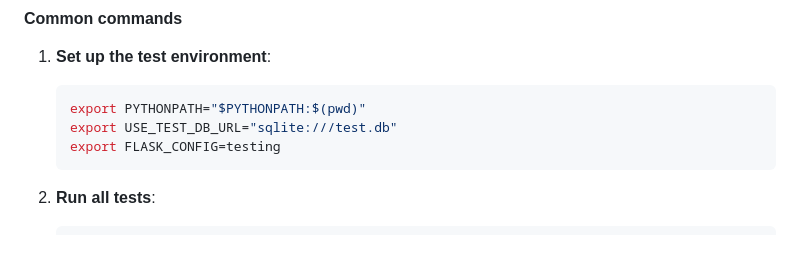
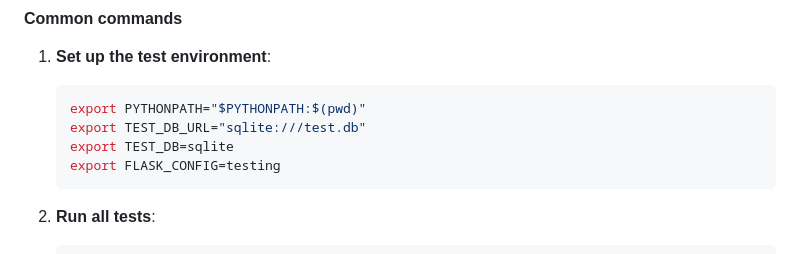
Before and after one commit to psycalc/temporistics_matching_algorithm, a Markdown page: README.md, the part around the change. GitHub-like rendering.

Commit message:
Fix test DB env vars in README

````diff
--- a/README.md
+++ b/README.md
@@ -204,7 +204,8 @@ A high test coverage (~93%) confirms that the theoretical ideas are correctly mi
 1. **Set up the test environment**:
    ```bash
    export PYTHONPATH="$PYTHONPATH:$(pwd)"
-   export USE_TEST_DB_URL="sqlite:///test.db"
+   export TEST_DB_URL="sqlite:///test.db"
+   export TEST_DB=sqlite
    export FLASK_CONFIG=testing
    ```
 
````
